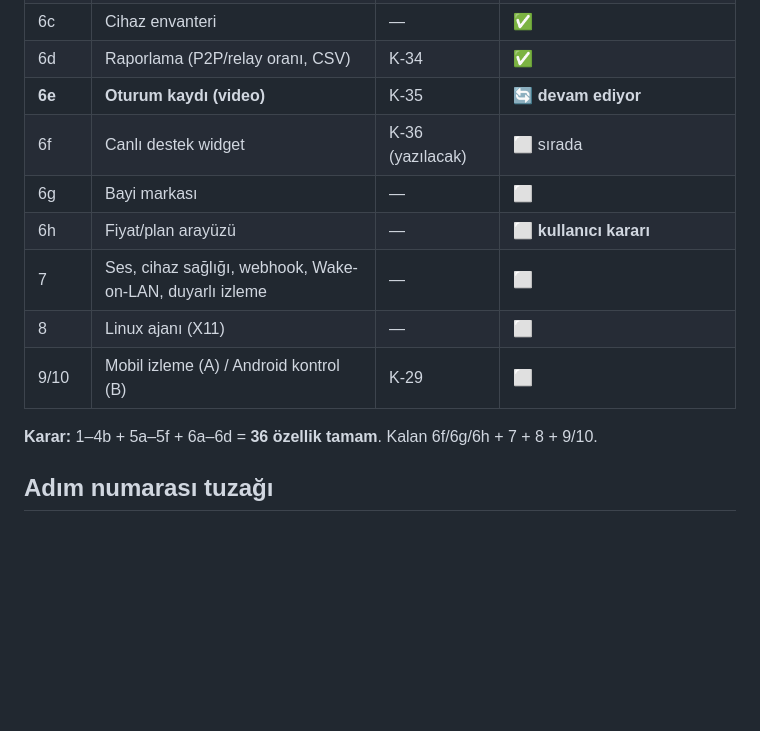
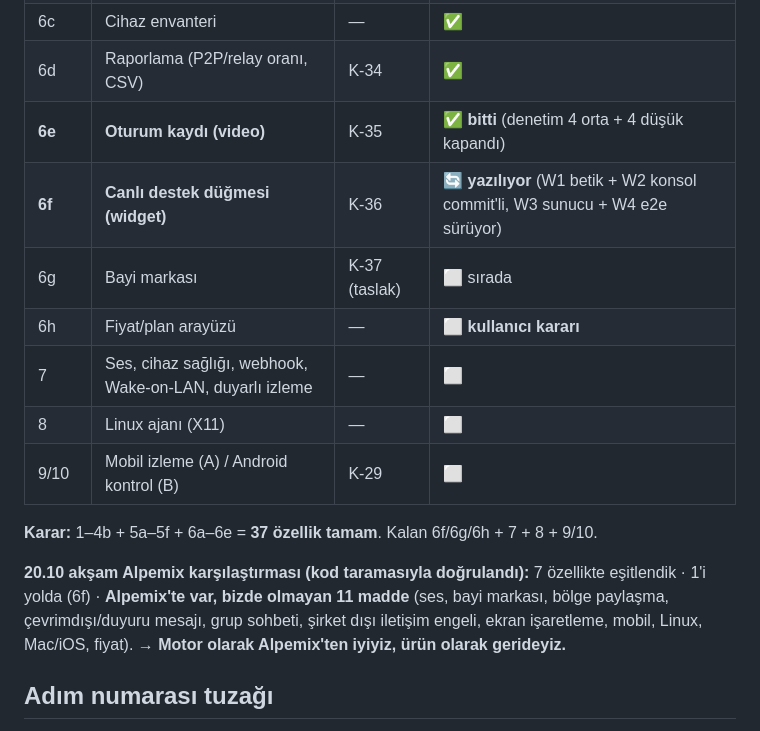
Before and after one commit to Eraycann/segnox-site, a Markdown page: .tools/ASISTAN-NOTLARIM.md, the part around one of its changes. GitHub-like rendering; blank space fills up the shorter version.

```diff
--- a/.tools/ASISTAN-NOTLARIM.md
+++ b/.tools/ASISTAN-NOTLARIM.md
@@ -36,15 +36,21 @@ silinemez denetim kaydı · cihaz parolası sunucuya gitmez.
 | 6b | Çoklu izleyici arayüzü | K-34 | ✅ |
 | 6c | Cihaz envanteri | — | ✅ |
 | 6d | Raporlama (P2P/relay oranı, CSV) | K-34 | ✅ |
-| **6e** | **Oturum kaydı (video)** | K-35 | 🔄 **devam ediyor** |
-| 6f | Canlı destek widget | K-36 (yazılacak) | ⬜ sırada |
-| 6g | Bayi markası | — | ⬜ |
+| **6e** | **Oturum kaydı (video)** | K-35 | ✅ **bitti** (denetim 4 orta + 4 düşük kapandı) |
+| **6f** | **Canlı destek düğmesi (widget)** | K-36 | 🔄 **yazılıyor** (W1 betik + W2 konsol commit'li, W3 sunucu + W4 e2e sürüyor) |
+| 6g | Bayi markası | K-37 (taslak) | ⬜ sırada |
 | 6h | Fiyat/plan arayüzü | — | ⬜ **kullanıcı kararı** |
 | 7 | Ses, cihaz sağlığı, webhook, Wake-on-LAN, duyarlı izleme | — | ⬜ |
 | 8 | Linux ajanı (X11) | — | ⬜ |
 | 9/10 | Mobil izleme (A) / Android kontrol (B) | K-29 | ⬜ |
 
-**Karar:** 1–4b + 5a–5f + 6a–6d = **36 özellik tamam**. Kalan 6f/6g/6h + 7 + 8 + 9/10.
+**Karar:** 1–4b + 5a–5f + 6a–6e = **37 özellik tamam**. Kalan 6f/6g/6h + 7 + 8 + 9/10.
+
+**20.10 akşam Alpemix karşılaştırması (kod taramasıyla doğrulandı):**
+7 özellikte eşitlendik · 1'i yolda (6f) · **Alpemix'te var, bizde olmayan 11 madde**
+(ses, bayi markası, bölge paylaşma, çevrimdışı/duyuru mesajı, grup sohbeti,
+şirket dışı iletişim engeli, ekran işaretleme, mobil, Linux, Mac/iOS, fiyat).
+→ **Motor olarak Alpemix'ten iyiyiz, ürün olarak gerideyiz.**
 
 ## Adım numarası tuzağı
 
```
Also changed, not shown: other parts of .tools/ASISTAN-NOTLARIM.md (+28 -1 lines).
